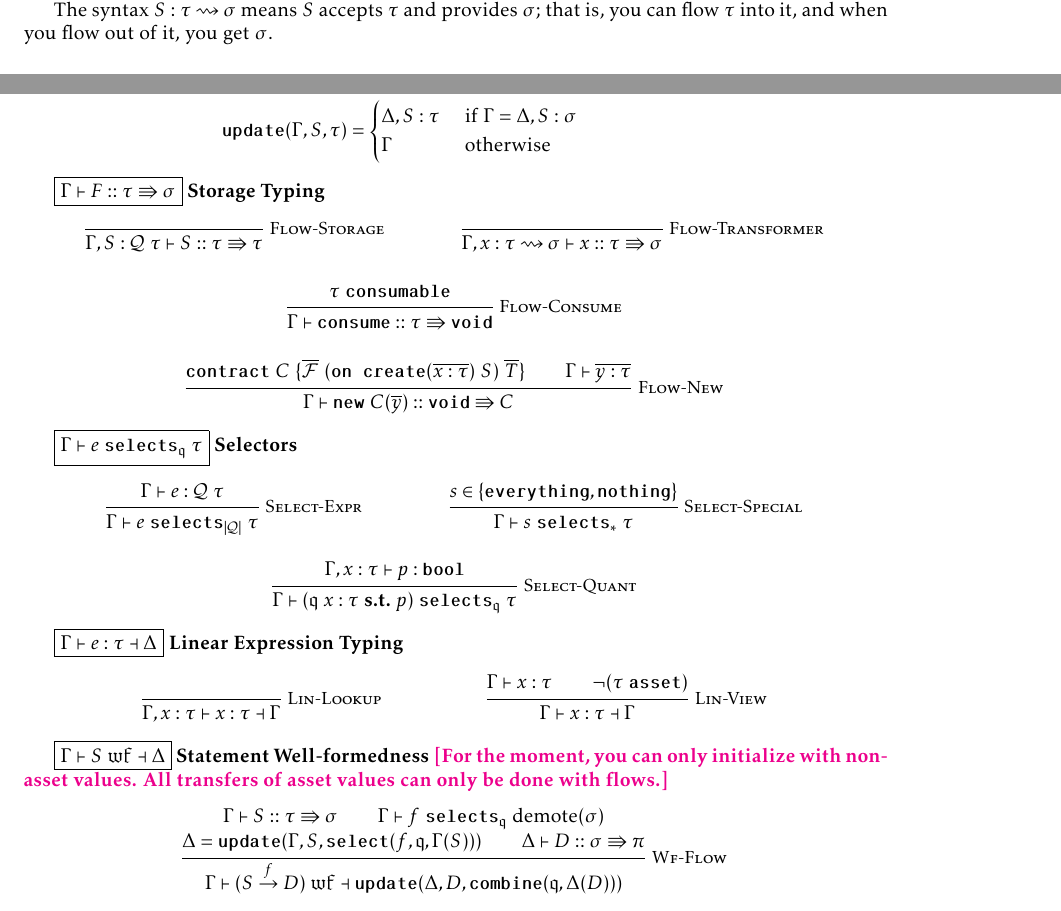
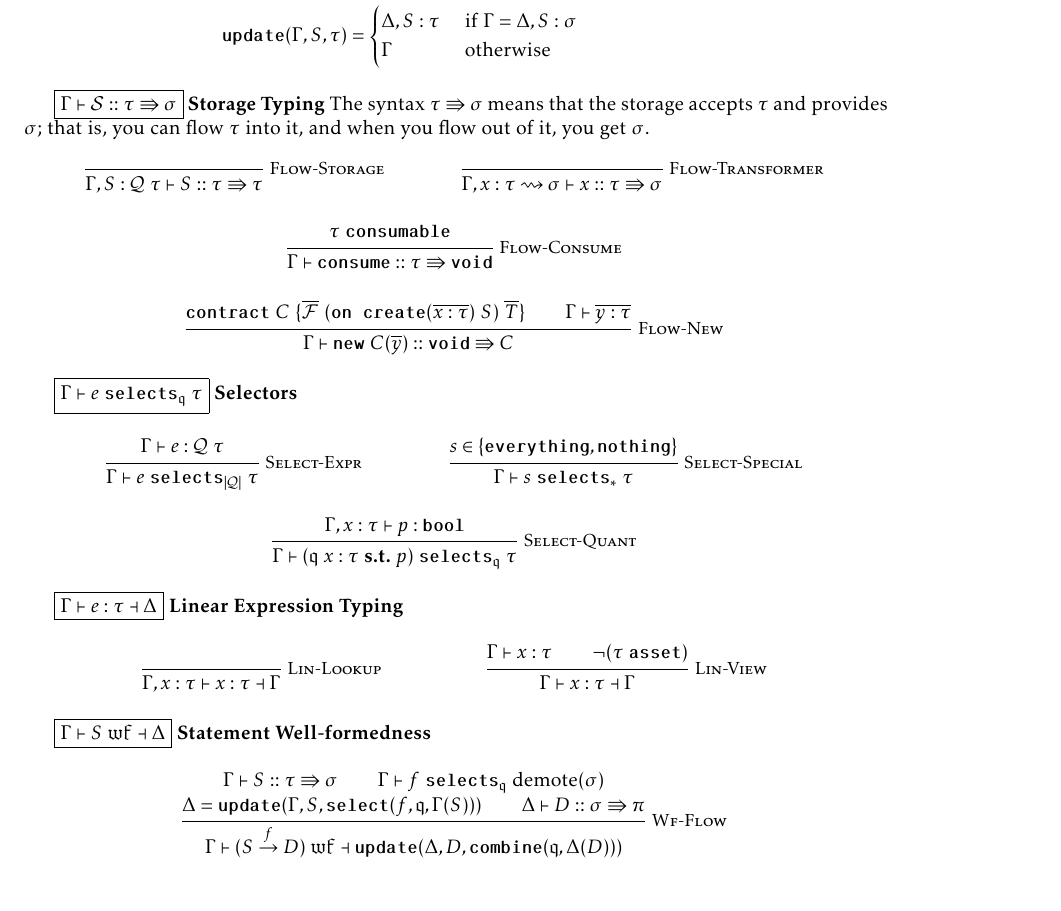
Before and after one commit to ReedOei/Psamathe, a LaTeX document (flow.tex): two parts of pages 1 and 2 of 7 before the commit and part of page 2 of 7 after it, the two joined at a grey line, cut so that both start at the same text. The pictures show the PDF file flow.pdf that the author committed with the source.

Commit message:
Small documentation improvement

```diff
--- a/flow.tex
+++ b/flow.tex
@@ -126,7 +124,8 @@ These auxiliary functions are used to update the statically known information ab
     \end{cases}
 \end{align*}
 
-\framebox{$\Gamma \proves F :: \tau \flowsto \sigma$} \textbf{Storage Typing}
+\framebox{$\Gamma \proves \mathcal{S} :: \tau \flowsto \sigma$} \textbf{Storage Typing}
+The syntax $\tau \flowsto \sigma$ means that the storage accepts $\tau$ and provides $\sigma$; that is, you can flow $\tau$ into it, and when you flow out of it, you get $\sigma$.
 \begin{mathpar}
     \inferrule*[right=Flow-Storage]{
     }{ \Gamma, S : \mathcal{Q}~\tau \proves S :: \tau \flowsto \tau}
@@ -181,8 +180,6 @@ These auxiliary functions are used to update the statically known information ab
 \end{mathpar}
 
 \framebox{$\Gamma \flowproves S~\wf \flowprovesout \Delta$} \textbf{Statement Well-formedness}
-\reed{For the moment, you can only initialize with non-asset values.
-All transfers of asset values can only be done with flows.}
 \begin{mathpar}
     \inferrule*[right=Wf-Flow]{
         \Gamma \flowproves S :: \tau \flowsto \sigma
```
Also changed, not shown: flow.pdf, flow.tex (2 more changed lines).
